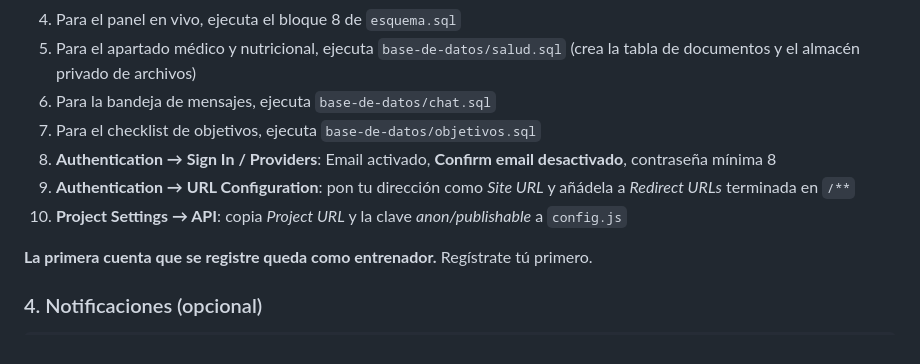
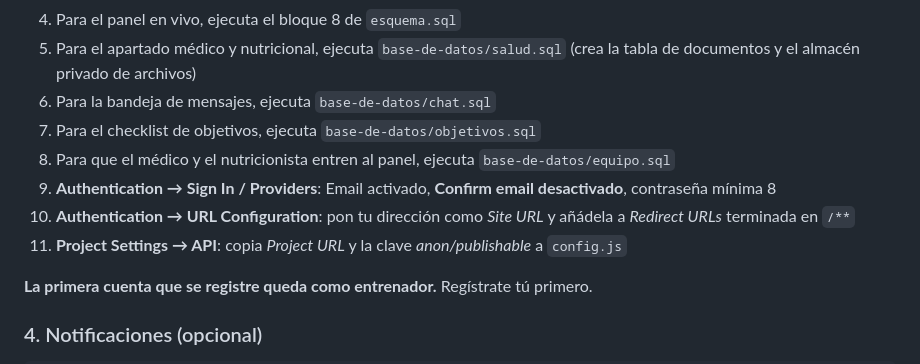
Before and after one commit to alejandromacayab-art/fractale, a Markdown page: README.md, the part around the change. GitHub-like rendering.

Commit message:
Documentar el equipo de trabajo
Co-Authored-By: Claude Opus 5 <noreply@anthropic.com>

```diff
--- a/README.md
+++ b/README.md
@@ -47,11 +47,13 @@ pone `TU-DIRECCION-AQUI`.
    (crea la tabla de documentos y el almacén privado de archivos)
 6. Para la bandeja de mensajes, ejecuta `base-de-datos/chat.sql`
 7. Para el checklist de objetivos, ejecuta `base-de-datos/objetivos.sql`
-8. **Authentication → Sign In / Providers**: Email activado, **Confirm email
+8. Para que el médico y el nutricionista entren al panel, ejecuta
+   `base-de-datos/equipo.sql`
+9. **Authentication → Sign In / Providers**: Email activado, **Confirm email
    desactivado**, contraseña mínima 8
-9. **Authentication → URL Configuration**: pon tu dirección como *Site URL* y
+10. **Authentication → URL Configuration**: pon tu dirección como *Site URL* y
    añádela a *Redirect URLs* terminada en `/**`
-10. **Project Settings → API**: copia *Project URL* y la clave *anon/publishable*
+11. **Project Settings → API**: copia *Project URL* y la clave *anon/publishable*
    a `config.js`
 
 **La primera cuenta que se registre queda como entrenador.** Regístrate tú primero.
```
Also changed, not shown: COMO-SEGUIR.md (+13 -5 lines).
